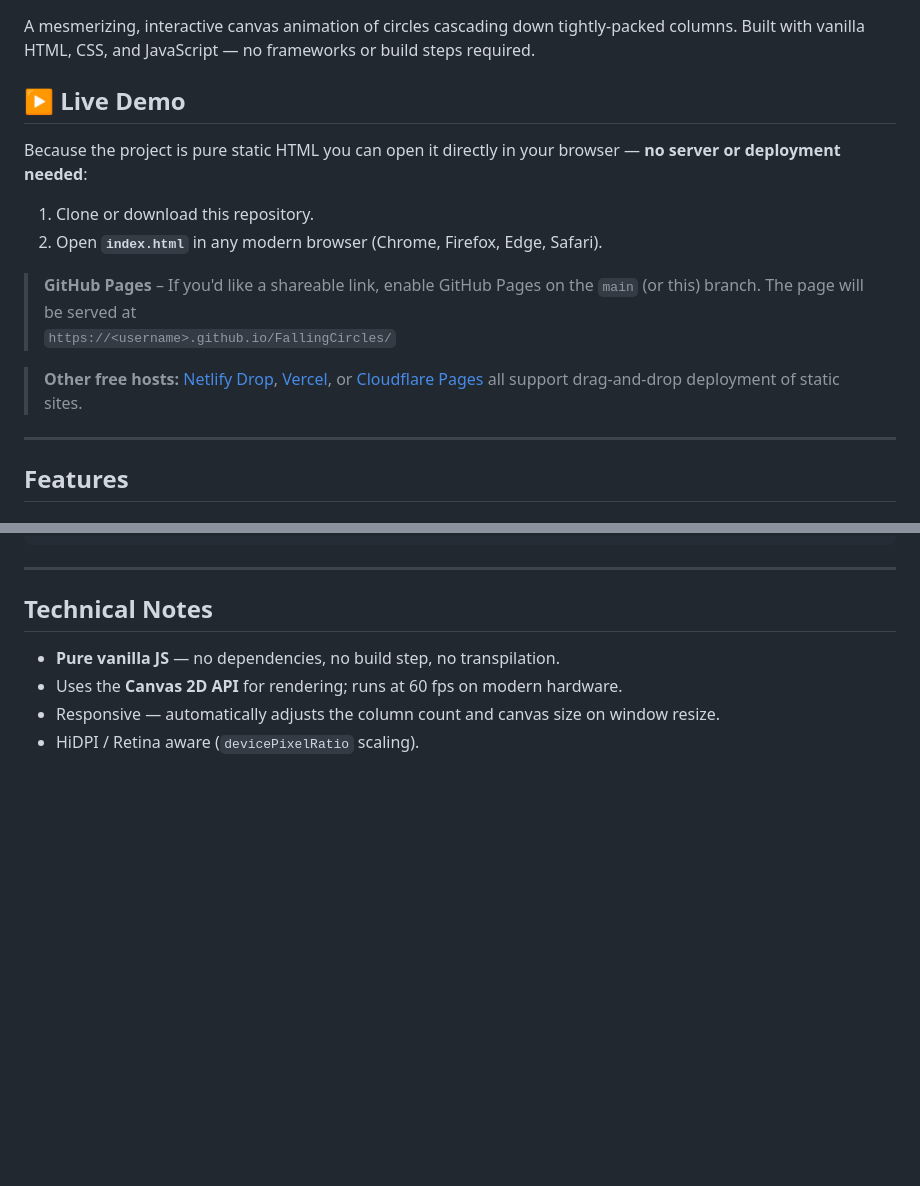
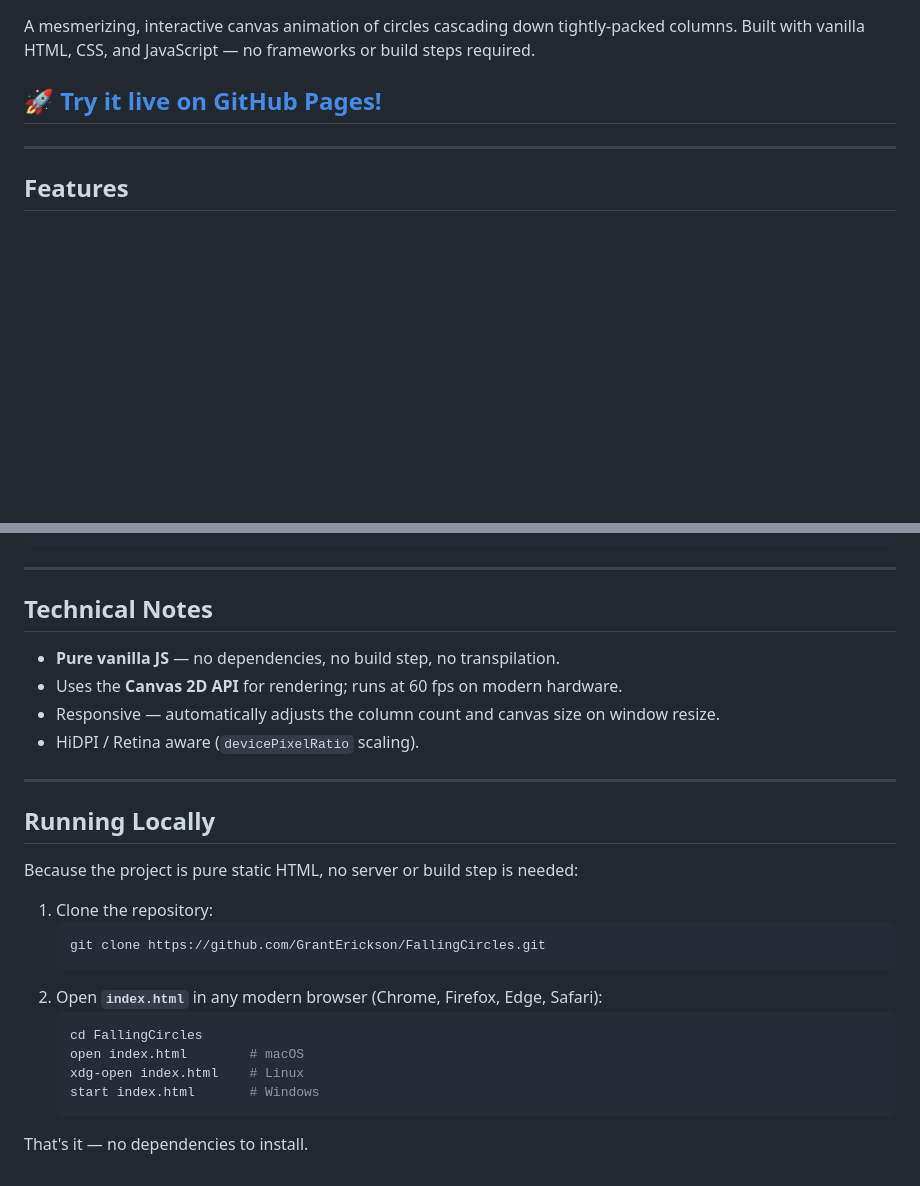
Before and after one commit to GrantErickson/FallingCircles, a Markdown page: readme.md, 2 parts joined by grey strips. GitHub-like rendering; blank space fills up the shorter version.

Commit message:
Update README: add prominent GitHub Pages link and local run instructions
Agent-Logs-Url: https://github.com/GrantErickson/FallingCircles/sessions/c4029fa4-4a17-48ac-ae25-1ac36499fa76

Co-authored-by: GrantErickson <5058658+GrantErickson@users.noreply.github.com>

````diff
--- a/readme.md
+++ b/readme.md
@@ -2,17 +2,7 @@
 
 A mesmerizing, interactive canvas animation of circles cascading down tightly-packed columns. Built with vanilla HTML, CSS, and JavaScript — no frameworks or build steps required.
 
-## ▶ Live Demo
-
-Because the project is pure static HTML you can open it directly in your browser — **no server or deployment needed**:
-
-1. Clone or download this repository.
-2. Open **`index.html`** in any modern browser (Chrome, Firefox, Edge, Safari).
-
-> **GitHub Pages** – If you'd like a shareable link, enable GitHub Pages on the `main` (or this) branch. The page will be served at
-> `https://<username>.github.io/FallingCircles/`
-
-> **Other free hosts:** [Netlify Drop](https://app.netlify.com/drop), [Vercel](https://vercel.com), or [Cloudflare Pages](https://pages.cloudflare.com) all support drag-and-drop deployment of static sites.
+## 🚀 [Try it live on GitHub Pages!](https://granterickson.github.io/FallingCircles/)
 
 ---
 
@@ -74,3 +64,23 @@ FallingCircles/
 * Uses the **Canvas 2D API** for rendering; runs at 60 fps on modern hardware.
 * Responsive — automatically adjusts the column count and canvas size on window resize.
 * HiDPI / Retina aware (`devicePixelRatio` scaling).
+
+---
+
+## Running Locally
+
+Because the project is pure static HTML, no server or build step is needed:
+
+1. Clone the repository:
+   ```bash
+   git clone https://github.com/GrantErickson/FallingCircles.git
+   ```
+2. Open **`index.html`** in any modern browser (Chrome, Firefox, Edge, Safari):
+   ```bash
+   cd FallingCircles
+   open index.html        # macOS
+   xdg-open index.html    # Linux
+   start index.html       # Windows
+   ```
+
+That's it — no dependencies to install.
````
